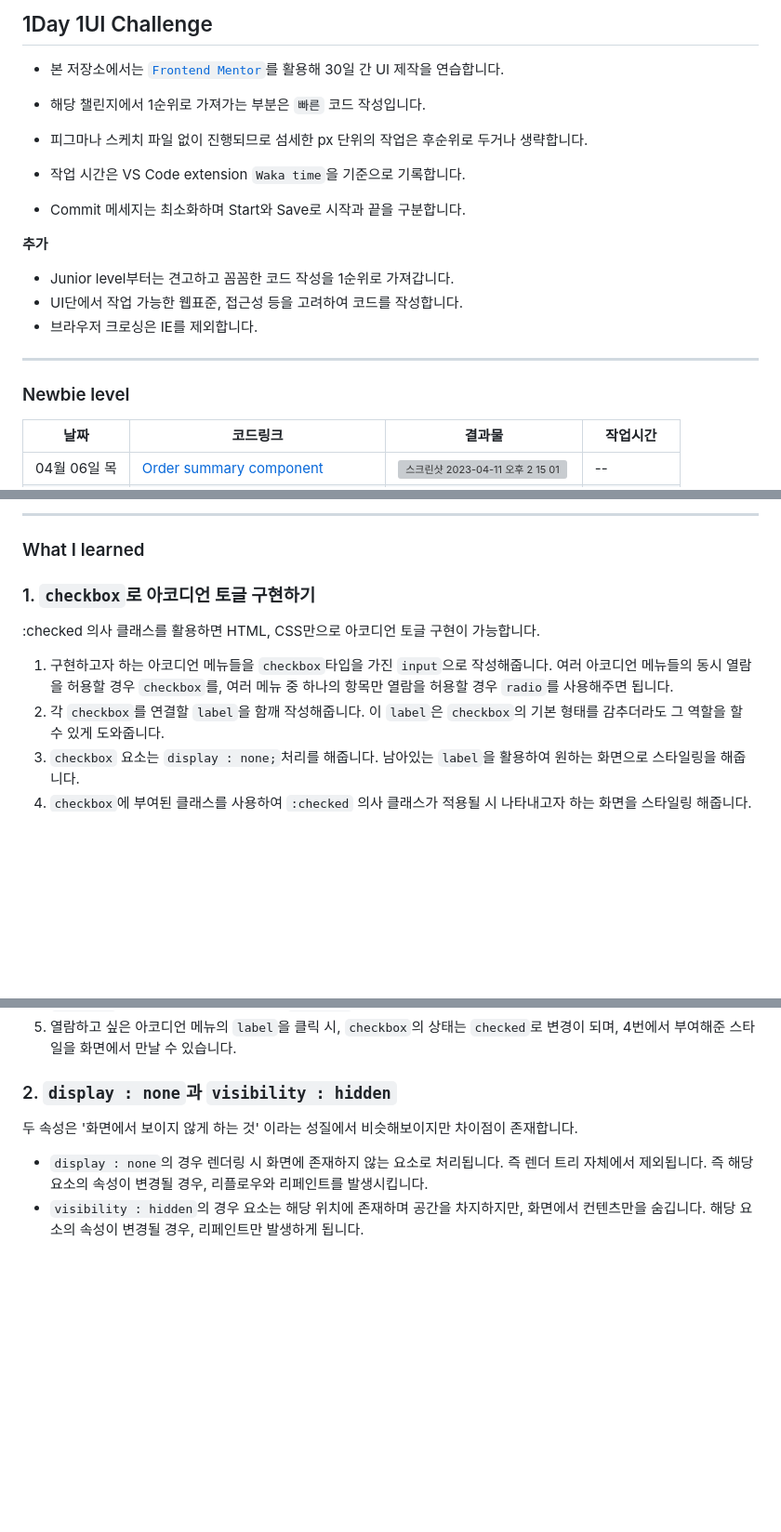
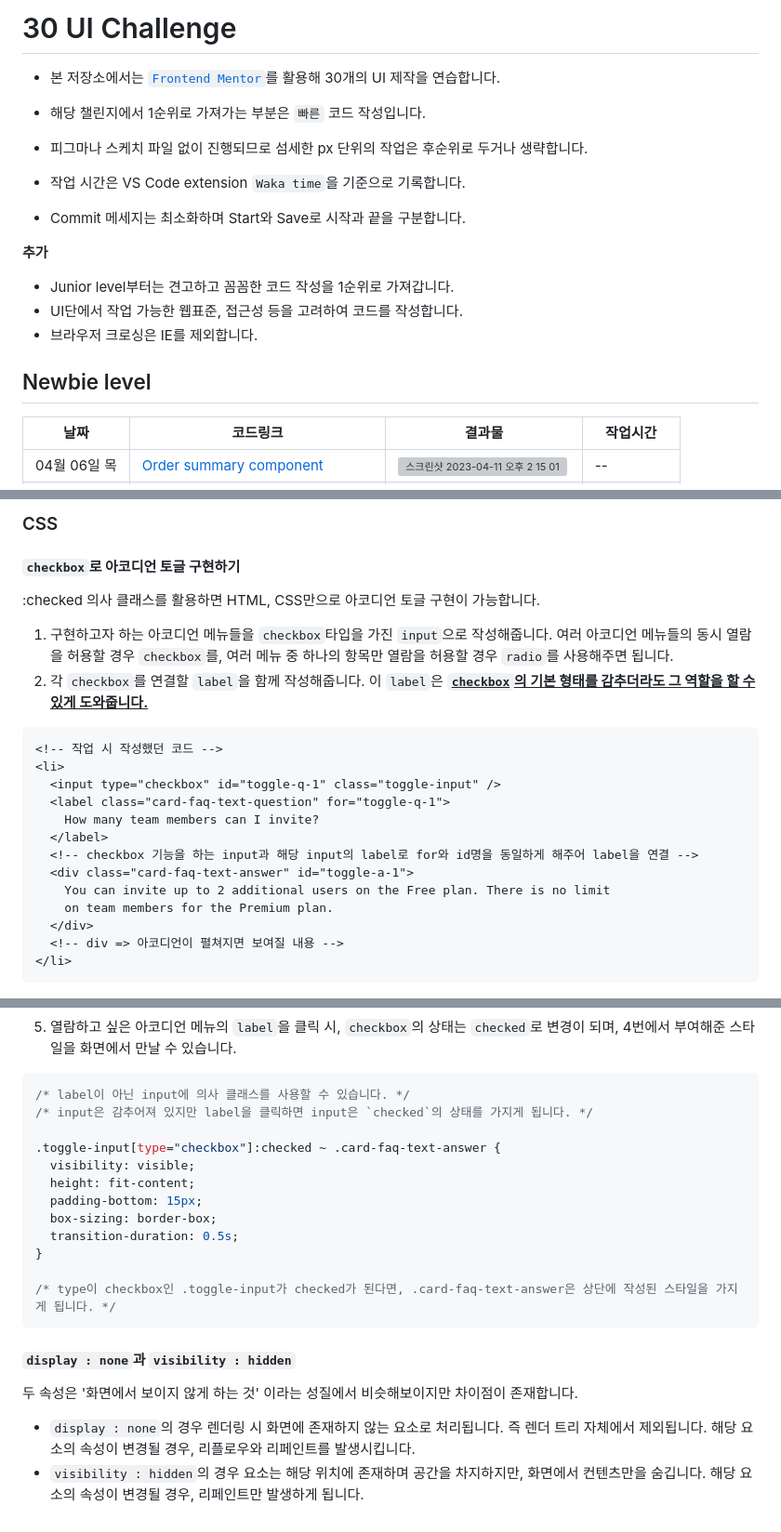
Before and after one commit to mixnuts211/Practice-basic-everyday, a Markdown page: README.md, 3 parts joined by grey strips. Shown at 93% size. Drawn GitHub-style; blank space fills up the shorter version; grey boxes are pictures that could not be loaded.

````diff
--- a/README.md
+++ b/README.md
@@ -1,6 +1,6 @@
-## 1Day 1UI Challenge
+# 30 UI Challenge
 
-- 본 저장소에서는 [`Frontend Mentor`](https://www.frontendmentor.io/)를 활용해 30일 간 UI 제작을 연습합니다.
+- 본 저장소에서는 [`Frontend Mentor`](https://www.frontendmentor.io/)를 활용해 30개의 UI 제작을 연습합니다.
 
 - 해당 챌린지에서 1순위로 가져가는 부분은 `빠른` 코드 작성입니다.
 
@@ -16,9 +16,7 @@
 - UI단에서 작업 가능한 웹표준, 접근성 등을 고려하여 코드를 작성합니다.
 - 브라우저 크로싱은 IE를 제외합니다.
 
----
-
-### Newbie level
+## Newbie level
 
 | 날짜         | 코드링크                                                                                                                                          | 결과물                                                                                                                                                                       | 작업시간   |
 | ------------ | ------------------------------------------------------------------------------------------------------------------------------------------------- | ---------------------------------------------------------------------------------------------------------------------------------------------------------------------------- | ---------- |
@@ -46,12 +45,26 @@
 
----
+### CSS
 
-### What I learned
-
-### 1. `checkbox`로 아코디언 토글 구현하기
+#### **`checkbox`로 아코디언 토글 구현하기**
 
 :checked 의사 클래스를 활용하면 HTML, CSS만으로 아코디언 토글 구현이 가능합니다.
 
 1. 구현하고자 하는 아코디언 메뉴들을 `checkbox`타입을 가진 `input`으로 작성해줍니다. 여러 아코디언 메뉴들의 동시 열람을 허용할 경우 `checkbox`를, 여러 메뉴 중 하나의 항목만 열람을 허용할 경우 `radio`를 사용해주면 됩니다.
-2. 각 `checkbox`를 연결할 `label`을 함깨 작성해줍니다. 이 `label`은 `checkbox`의 기본 형태를 감추더라도 그 역할을 할 수 있게 도와줍니다.
-3. `checkbox` 요소는 `display : none;`처리를 해줍니다. 남아있는 `label`을 활용하여 원하는 화면으로 스타일링을 해줍니다.
+2. 각 `checkbox`를 연결할 `label`을 함께 작성해줍니다. 이 `label`은 **<u>`checkbox`의 기본 형태를 감추더라도 그 역할을 할 수 있게 도와줍니다.</u>**
+
+```html
+<!-- 작업 시 작성했던 코드 -->
+<li>
+  <input type="checkbox" id="toggle-q-1" class="toggle-input" />
+  <label class="card-faq-text-question" for="toggle-q-1">
+    How many team members can I invite?
+  </label>
+  <!-- checkbox 기능을 하는 input과 해당 input의 label로 for와 id명을 동일하게 해주어 label을 연결 -->
+  <div class="card-faq-text-answer" id="toggle-a-1">
+    You can invite up to 2 additional users on the Free plan. There is no limit
+    on team members for the Premium plan.
+  </div>
+  <!-- div => 아코디언이 펼쳐지면 보여질 내용 -->
+</li>
+```
+
@@ -58,9 +76,24 @@
 4. `checkbox`에 부여된 클래스를 사용하여 `:checked` 의사 클래스가 적용될 시 나타내고자 하는 화면을 스타일링 해줍니다.
 5. 열람하고 싶은 아코디언 메뉴의 `label`을 클릭 시, `checkbox`의 상태는 `checked`로 변경이 되며, 4번에서 부여해준 스타일을 화면에서 만날 수 있습니다.
 
-### 2. `display : none`과 `visibility : hidden`
+```css
+/* label이 아닌 input에 의사 클래스를 사용할 수 있습니다. */
+/* input은 감추어져 있지만 label을 클릭하면 input은 `checked`의 상태를 가지게 됩니다. */
+
+.toggle-input[type="checkbox"]:checked ~ .card-faq-text-answer {
+  visibility: visible;
+  height: fit-content;
+  padding-bottom: 15px;
+  box-sizing: border-box;
+  transition-duration: 0.5s;
+}
+
+/* type이 checkbox인 .toggle-input가 checked가 된다면, .card-faq-text-answer은 상단에 작성된 스타일을 가지게 됩니다. */
+```
+
+#### `display : none`과 `visibility : hidden`
 
 두 속성은 '화면에서 보이지 않게 하는 것' 이라는 성질에서 비슷해보이지만 차이점이 존재합니다.
 
-- `display : none`의 경우 렌더링 시 화면에 존재하지 않는 요소로 처리됩니다. 즉 렌더 트리 자체에서 제외됩니다. 즉 해당 요소의 속성이 변경될 경우, 리플로우와 리페인트를 발생시킵니다.
+- `display : none`의 경우 렌더링 시 화면에 존재하지 않는 요소로 처리됩니다. 즉 렌더 트리 자체에서 제외됩니다. 해당 요소의 속성이 변경될 경우, 리플로우와 리페인트를 발생시킵니다.
 - `visibility : hidden`의 경우 요소는 해당 위치에 존재하며 공간을 차지하지만, 화면에서 컨텐츠만을 숨깁니다. 해당 요소의 속성이 변경될 경우, 리페인트만 발생하게 됩니다.
````
Also changed, not shown: other parts of README.md (+13 -7 lines).
